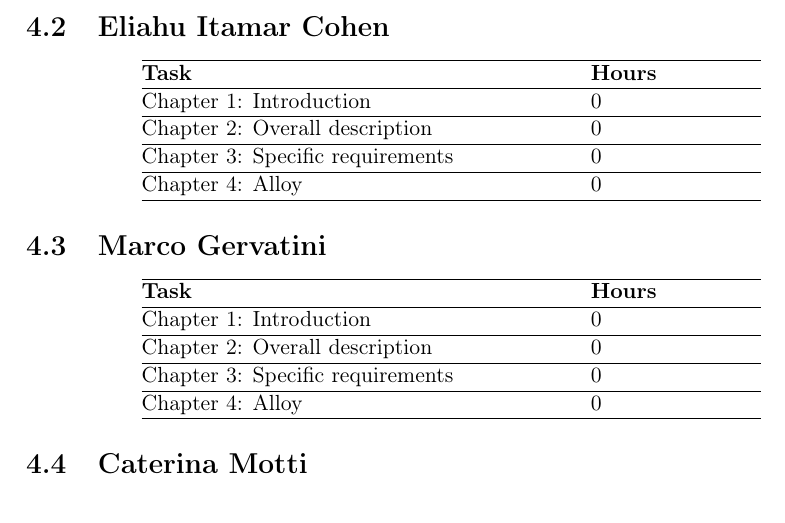
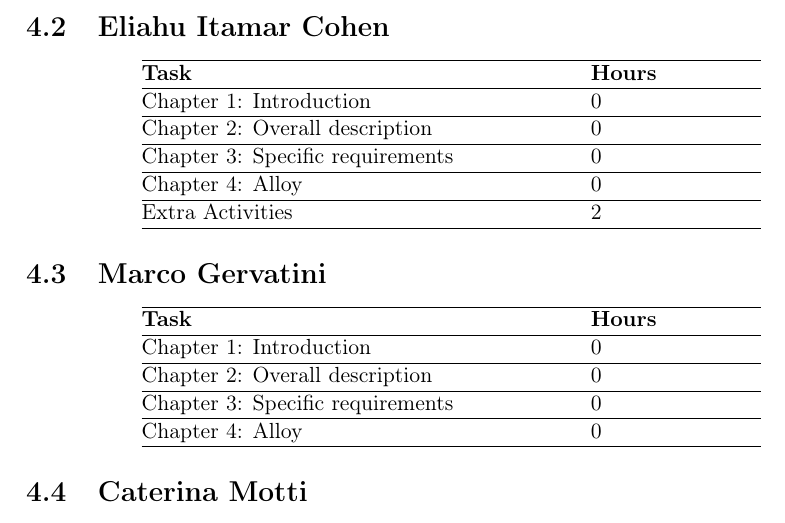
Before and after one commit to mttcrn/software-engineering-II-project, a LaTeX book (RASD/main.tex, which reads RASD/chapters/5_effort.tex): part of page 17 of 17, cut so that both start at the same text. Compiled offline with pdfLaTeX.

Commit message:
Add files via upload

```diff
--- a/RASD/chapters/5_effort.tex
+++ b/RASD/chapters/5_effort.tex
@@ -18,6 +18,7 @@
         Chapter 2: Overall description & 0 \\ \hline
         Chapter 3: Specific requirements & 0 \\ \hline
         Chapter 4: Alloy & 0 \\ \hline
+        Extra Activities & 2 \\ \hline
     \end{tabular}
 \end{center}
 
```
